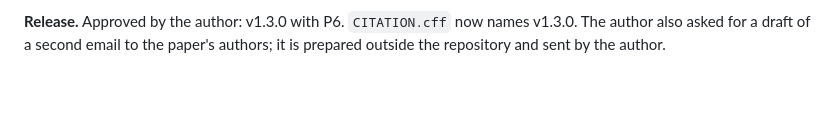
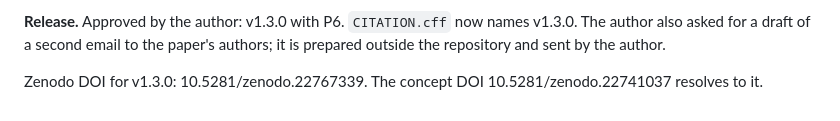
Before and after one commit to kbksqa/quantum-lab, a Markdown page: docs/research-log.md, the part around the change. Rendered like a GitHub page; blank space fills up the shorter version.

Commit message:
Research log: Zenodo DOI for v1.3.0
Co-Authored-By: Claude Opus 5 <noreply@anthropic.com>

```diff
--- a/docs/research-log.md
+++ b/docs/research-log.md
@@ -2208,3 +2208,5 @@ Next: P6.5 — the reproduction report `docs/p6-report.md`, release and DOI.
 
 **Release.** Approved by the author: v1.3.0 with P6. `CITATION.cff` now names v1.3.0. The author also asked for a draft of a
 second email to the paper's authors; it is prepared outside the repository and sent by the author.
+
+Zenodo DOI for v1.3.0: 10.5281/zenodo.22767339. The concept DOI 10.5281/zenodo.22741037 resolves to it.
```
